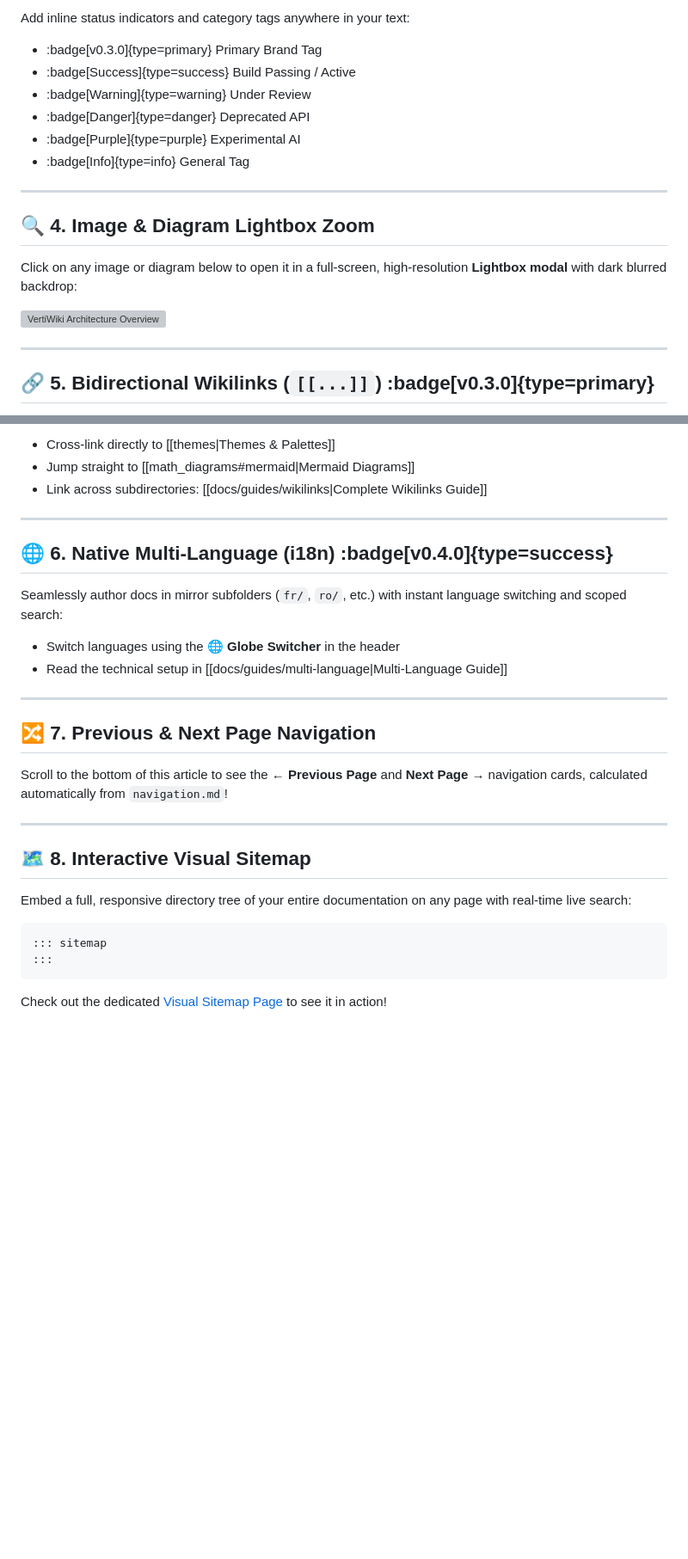
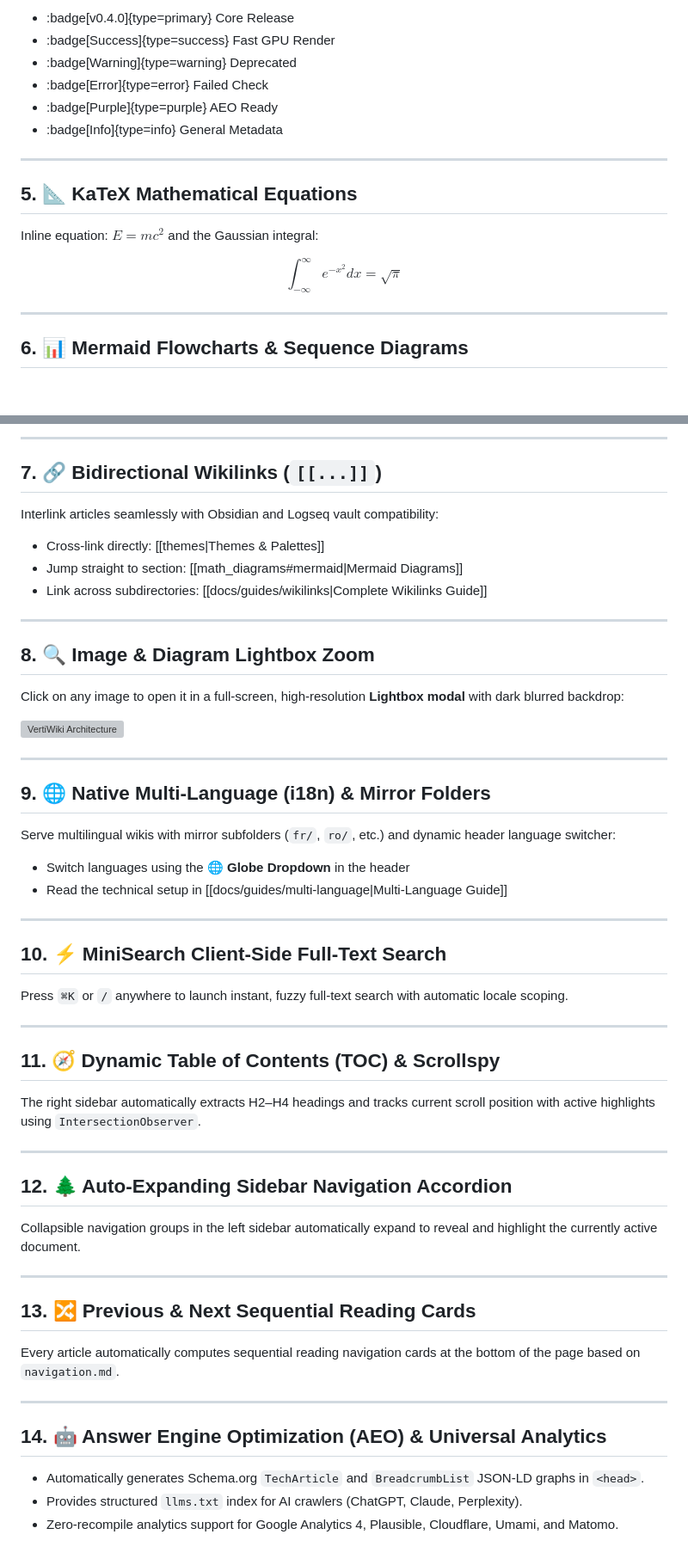
Before and after one commit to Octadira/vertiwiki, a Markdown page: features.md, 2 parts joined by grey strips. Shown at 86% size. Drawn GitHub-style; blank space fills up the shorter version; grey boxes are pictures that could not be loaded.

````diff
--- a/features.md
+++ b/features.md
@@ -83,22 +70,20 @@ Thanks to the built-in **AEO (Answer Engine Optimization)** module, VertiWiki ge
 
-Add inline status indicators and category tags anywhere in your text:
-
-* :badge[v0.3.0]{type=primary} Primary Brand Tag
-* :badge[Success]{type=success} Build Passing / Active
-* :badge[Warning]{type=warning} Under Review
-* :badge[Danger]{type=danger} Deprecated API
-* :badge[Purple]{type=purple} Experimental AI
-* :badge[Info]{type=info} General Tag
+* :badge[v0.4.0]{type=primary} Core Release
+* :badge[Success]{type=success} Fast GPU Render
+* :badge[Warning]{type=warning} Deprecated
+* :badge[Error]{type=error} Failed Check
+* :badge[Purple]{type=purple} AEO Ready
+* :badge[Info]{type=info} General Metadata
 
 ---
 
-## 🔍 4. Image & Diagram Lightbox Zoom
+## 5. 📐 KaTeX Mathematical Equations
 
-Click on any image or diagram below to open it in a full-screen, high-resolution **Lightbox modal** with dark blurred backdrop:
+Inline equation: $E = mc^2$ and the Gaussian integral:
 
-![VertiWiki Architecture Overview](https://images.unsplash.com/photo-1555066931-4365d14bab8c?auto=format&fit=crop&w=1200&q=80)
+$$\int_{-\infty}^{\infty} e^{-x^2} dx = \sqrt{\pi}$$
 
 ---
 
-## 🔗 5. Bidirectional Wikilinks (`[[...]]`) :badge[v0.3.0]{type=primary}
+## 6. 📊 Mermaid Flowcharts & Sequence Diagrams
 
@@ -106,32 +96,59 @@ Interlink articles easily using double brackets with zero build step:
 
-* Cross-link directly to [[themes|Themes & Palettes]]
-* Jump straight to [[math_diagrams#mermaid|Mermaid Diagrams]]
+---
+
+## 7. 🔗 Bidirectional Wikilinks (`[[...]]`)
+
+Interlink articles seamlessly with Obsidian and Logseq vault compatibility:
+
+* Cross-link directly: [[themes|Themes & Palettes]]
+* Jump straight to section: [[math_diagrams#mermaid|Mermaid Diagrams]]
 * Link across subdirectories: [[docs/guides/wikilinks|Complete Wikilinks Guide]]
 
 ---
 
-## 🌐 6. Native Multi-Language (i18n) :badge[v0.4.0]{type=success}
+## 8. 🔍 Image & Diagram Lightbox Zoom
 
-Seamlessly author docs in mirror subfolders (`fr/`, `ro/`, etc.) with instant language switching and scoped search:
+Click on any image to open it in a full-screen, high-resolution **Lightbox modal** with dark blurred backdrop:
 
-* Switch languages using the **🌐 Globe Switcher** in the header
+![VertiWiki Architecture](https://images.unsplash.com/photo-1555066931-4365d14bab8c?auto=format&fit=crop&w=1200&q=80)
+
+---
+
+## 9. 🌐 Native Multi-Language (i18n) & Mirror Folders
+
+Serve multilingual wikis with mirror subfolders (`fr/`, `ro/`, etc.) and dynamic header language switcher:
+
+* Switch languages using the **🌐 Globe Dropdown** in the header
 * Read the technical setup in [[docs/guides/multi-language|Multi-Language Guide]]
 
 ---
 
-## 🔀 7. Previous & Next Page Navigation
+## 10. ⚡ MiniSearch Client-Side Full-Text Search
 
-Scroll to the bottom of this article to see the **← Previous Page** and **Next Page →** navigation cards, calculated automatically from `navigation.md`!
+Press `⌘K` or `/` anywhere to launch instant, fuzzy full-text search with automatic locale scoping.
 
 ---
 
-## 🗺️ 8. Interactive Visual Sitemap
+## 11. 🧭 Dynamic Table of Contents (TOC) & Scrollspy
 
-Embed a full, responsive directory tree of your entire documentation on any page with real-time live search:
+The right sidebar automatically extracts H2–H4 headings and tracks current scroll position with active highlights using `IntersectionObserver`.
 
-```markdown
-::: sitemap
-:::
-```
+---
 
-Check out the dedicated [Visual Sitemap Page](sitemap.md) to see it in action!
+## 12. 🌲 Auto-Expanding Sidebar Navigation Accordion
+
+Collapsible navigation groups in the left sidebar automatically expand to reveal and highlight the currently active document.
+
+---
+
+## 13. 🔀 Previous & Next Sequential Reading Cards
+
+Every article automatically computes sequential reading navigation cards at the bottom of the page based on `navigation.md`.
+
+---
+
+## 14. 🤖 Answer Engine Optimization (AEO) & Universal Analytics
+
+* Automatically generates Schema.org `TechArticle` and `BreadcrumbList` JSON-LD graphs in `<head>`.
+* Provides structured `llms.txt` index for AI crawlers (ChatGPT, Claude, Perplexity).
+* Zero-recompile analytics support for Google Analytics 4, Plausible, Cloudflare, Umami, and Matomo.
````
Also changed, not shown: other parts of features.md (+41 -49 lines).
